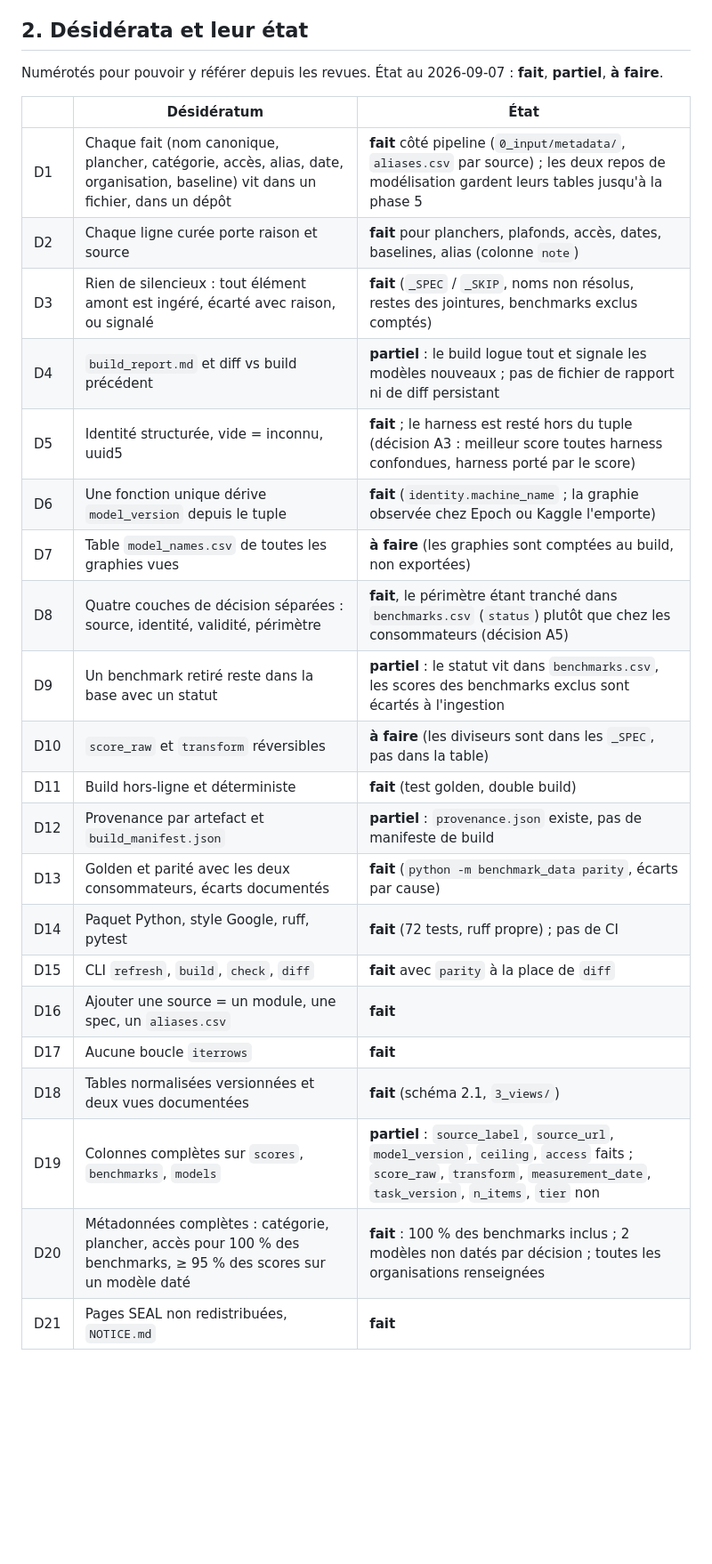
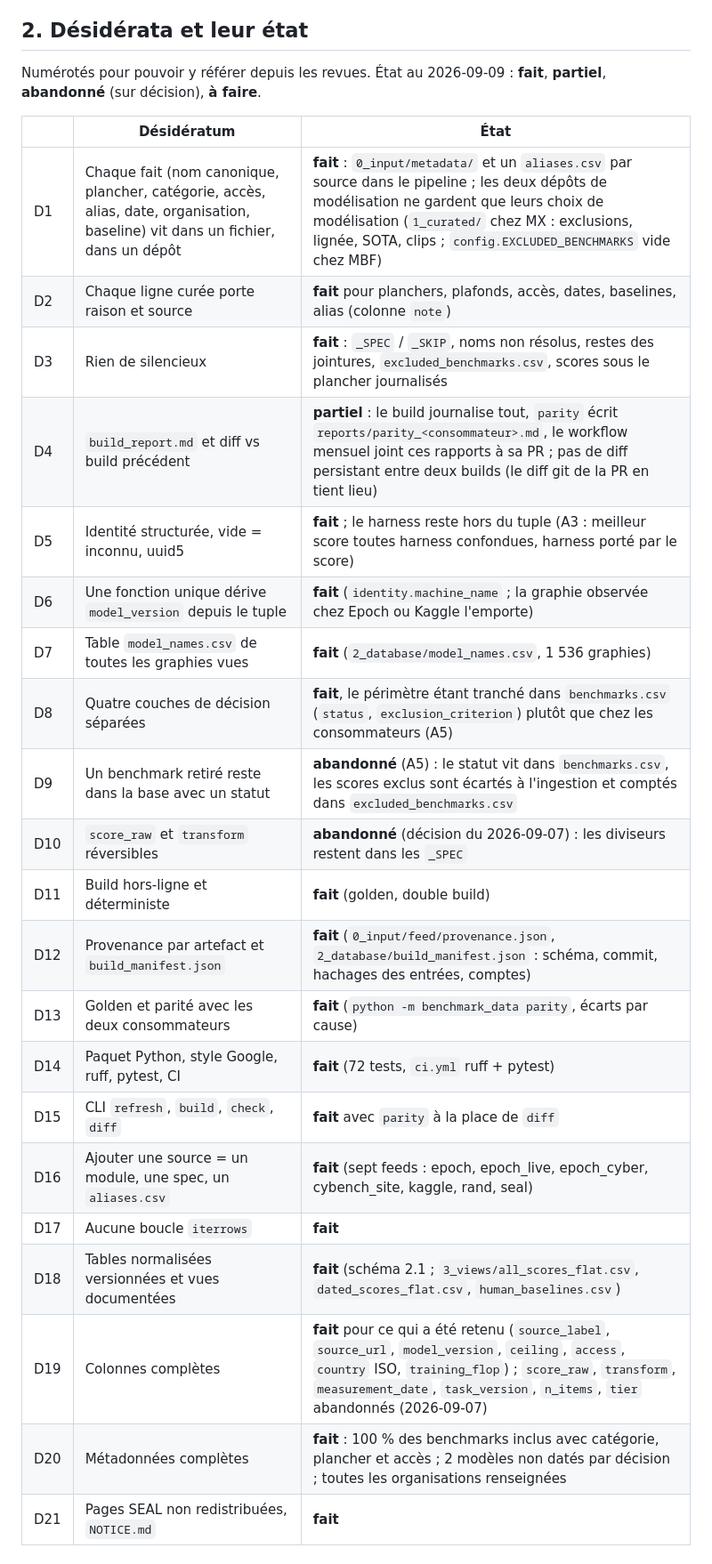
Before and after one commit to General-Purpose-AI-Policy-Lab/benchmark-data-pipeline, a Markdown page: docs/plan_fusion.md, the part around one of its changes. Shown at 89% size. Rendered like a GitHub page; blank space fills up the shorter version.

Commit message:
plan_fusion: phases 0-5 done, shared layout of the three repositories, what remains
Co-Authored-By: Claude Fable 5.1 <noreply@anthropic.com>

```diff
--- a/docs/plan_fusion.md
+++ b/docs/plan_fusion.md
@@ -28,30 +28,30 @@ Noms de benchmarks différents pour le même objet (`Blueprint-Bench 2` / `Bluep
 
 ## 2. Désidérata et leur état
 
-Numérotés pour pouvoir y référer depuis les revues. État au 2026-09-07 : **fait**, **partiel**, **à faire**.
+Numérotés pour pouvoir y référer depuis les revues. État au 2026-09-09 : **fait**, **partiel**, **abandonné** (sur décision), **à faire**.
 
 | | Désidératum | État |
 |---|---|---|
-| D1 | Chaque fait (nom canonique, plancher, catégorie, accès, alias, date, organisation, baseline) vit dans un fichier, dans un dépôt | **fait** côté pipeline (`0_input/metadata/`, `aliases.csv` par source) ; les deux repos de modélisation gardent leurs tables jusqu'à la phase 5 |
+| D1 | Chaque fait (nom canonique, plancher, catégorie, accès, alias, date, organisation, baseline) vit dans un fichier, dans un dépôt | **fait** : `0_input/metadata/` et un `aliases.csv` par source dans le pipeline ; les deux dépôts de modélisation ne gardent que leurs choix de modélisation (`1_curated/` chez MX : exclusions, lignée, SOTA, clips ; `config.EXCLUDED_BENCHMARKS` vide chez MBF) |
 | D2 | Chaque ligne curée porte raison et source | **fait** pour planchers, plafonds, accès, dates, baselines, alias (colonne `note`) |
-| D3 | Rien de silencieux : tout élément amont est ingéré, écarté avec raison, ou signalé | **fait** (`_SPEC` / `_SKIP`, noms non résolus, restes des jointures, benchmarks exclus comptés) |
-| D4 | `build_report.md` et diff vs build précédent | **partiel** : le build logue tout et signale les modèles nouveaux ; pas de fichier de rapport ni de diff persistant |
-| D5 | Identité structurée, vide = inconnu, uuid5 | **fait** ; le harness est resté hors du tuple (décision A3 : meilleur score toutes harness confondues, harness porté par le score) |
+| D3 | Rien de silencieux | **fait** : `_SPEC` / `_SKIP`, noms non résolus, restes des jointures, `excluded_benchmarks.csv`, scores sous le plancher journalisés |
+| D4 | `build_report.md` et diff vs build précédent | **partiel** : le build journalise tout, `parity` écrit `reports/parity_<consommateur>.md`, le workflow mensuel joint ces rapports à sa PR ; pas de diff persistant entre deux builds (le diff git de la PR en tient lieu) |
+| D5 | Identité structurée, vide = inconnu, uuid5 | **fait** ; le harness reste hors du tuple (A3 : meilleur score toutes harness confondues, harness porté par le score) |
 | D6 | Une fonction unique dérive `model_version` depuis le tuple | **fait** (`identity.machine_name` ; la graphie observée chez Epoch ou Kaggle l'emporte) |
-| D7 | Table `model_names.csv` de toutes les graphies vues | **à faire** (les graphies sont comptées au build, non exportées) |
-| D8 | Quatre couches de décision séparées : source, identité, validité, périmètre | **fait**, le périmètre étant tranché dans `benchmarks.csv` (`status`) plutôt que chez les consommateurs (décision A5) |
-| D9 | Un benchmark retiré reste dans la base avec un statut | **partiel** : le statut vit dans `benchmarks.csv`, les scores des benchmarks exclus sont écartés à l'ingestion |
-| D10 | `score_raw` et `transform` réversibles | **à faire** (les diviseurs sont dans les `_SPEC`, pas dans la table) |
-| D11 | Build hors-ligne et déterministe | **fait** (test golden, double build) |
-| D12 | Provenance par artefact et `build_manifest.json` | **partiel** : `provenance.json` existe, pas de manifeste de build |
-| D13 | Golden et parité avec les deux consommateurs, écarts documentés | **fait** (`python -m benchmark_data parity`, écarts par cause) |
-| D14 | Paquet Python, style Google, ruff, pytest | **fait** (72 tests, ruff propre) ; pas de CI |
+| D7 | Table `model_names.csv` de toutes les graphies vues | **fait** (`2_database/model_names.csv`, 1 536 graphies) |
+| D8 | Quatre couches de décision séparées | **fait**, le périmètre étant tranché dans `benchmarks.csv` (`status`, `exclusion_criterion`) plutôt que chez les consommateurs (A5) |
+| D9 | Un benchmark retiré reste dans la base avec un statut | **abandonné** (A5) : le statut vit dans `benchmarks.csv`, les scores exclus sont écartés à l'ingestion et comptés dans `excluded_benchmarks.csv` |
+| D10 | `score_raw` et `transform` réversibles | **abandonné** (décision du 2026-09-07) : les diviseurs restent dans les `_SPEC` |
+| D11 | Build hors-ligne et déterministe | **fait** (golden, double build) |
+| D12 | Provenance par artefact et `build_manifest.json` | **fait** (`0_input/feed/provenance.json`, `2_database/build_manifest.json` : schéma, commit, hachages des entrées, comptes) |
+| D13 | Golden et parité avec les deux consommateurs | **fait** (`python -m benchmark_data parity`, écarts par cause) |
+| D14 | Paquet Python, style Google, ruff, pytest, CI | **fait** (72 tests, `ci.yml` ruff + pytest) |
 | D15 | CLI `refresh`, `build`, `check`, `diff` | **fait** avec `parity` à la place de `diff` |
-| D16 | Ajouter une source = un module, une spec, un `aliases.csv` | **fait** |
+| D16 | Ajouter une source = un module, une spec, un `aliases.csv` | **fait** (sept feeds : epoch, epoch_live, epoch_cyber, cybench_site, kaggle, rand, seal) |
 | D17 | Aucune boucle `iterrows` | **fait** |
-| D18 | Tables normalisées versionnées et deux vues documentées | **fait** (schéma 2.1, `3_views/`) |
-| D19 | Colonnes complètes sur `scores`, `benchmarks`, `models` | **partiel** : `source_label`, `source_url`, `model_version`, `ceiling`, `access` faits ; `score_raw`, `transform`, `measurement_date`, `task_version`, `n_items`, `tier` non |
-| D20 | Métadonnées complètes : catégorie, plancher, accès pour 100 % des benchmarks, ≥ 95 % des scores sur un modèle daté | **fait** : 100 % des benchmarks inclus ; 2 modèles non datés par décision ; toutes les organisations renseignées |
+| D18 | Tables normalisées versionnées et vues documentées | **fait** (schéma 2.1 ; `3_views/all_scores_flat.csv`, `dated_scores_flat.csv`, `human_baselines.csv`) |
+| D19 | Colonnes complètes | **fait** pour ce qui a été retenu (`source_label`, `source_url`, `model_version`, `ceiling`, `access`, `country` ISO, `training_flop`) ; `score_raw`, `transform`, `measurement_date`, `task_version`, `n_items`, `tier` abandonnés (2026-09-07) |
+| D20 | Métadonnées complètes | **fait** : 100 % des benchmarks inclus avec catégorie, plancher et accès ; 2 modèles non datés par décision ; toutes les organisations renseignées |
 | D21 | Pages SEAL non redistribuées, `NOTICE.md` | **fait** |
 
 ## 3. Plan : fait et reste à faire
```
Also changed, not shown: other parts of docs/plan_fusion.md (+34 -18 lines).
